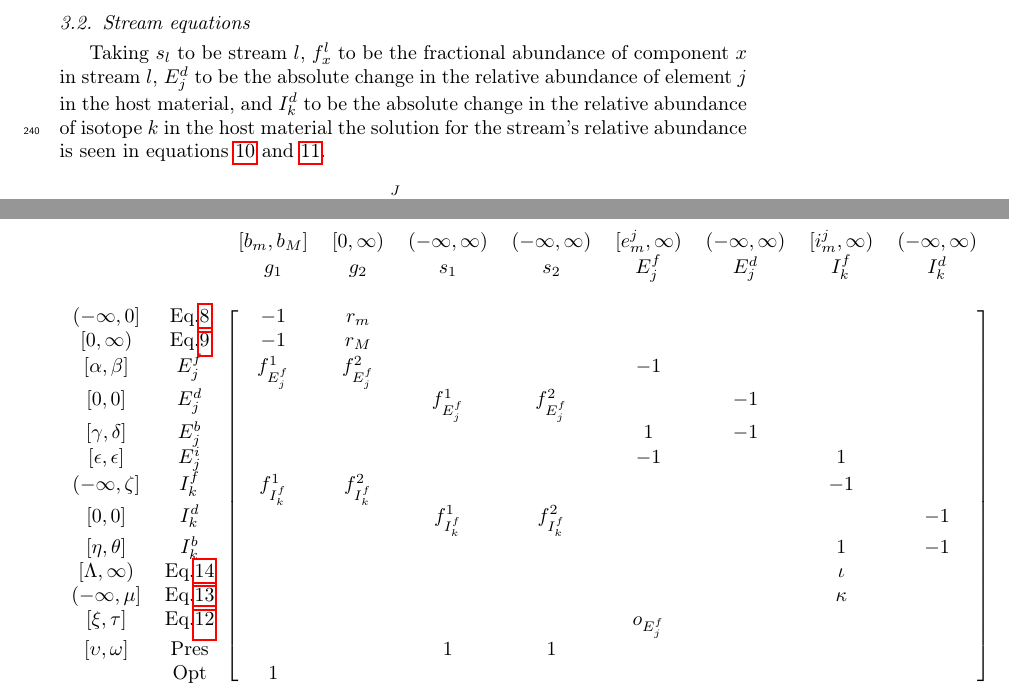
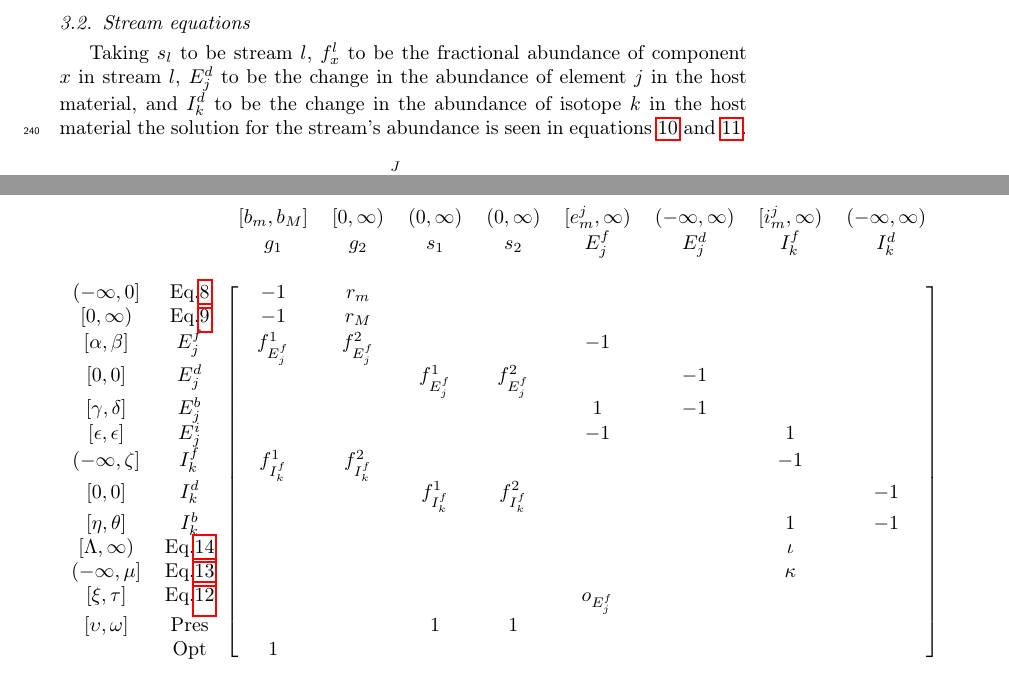
Before and after one commit to ddwooten/1_Paper, a LaTeX paper (Wooten_Fratoni_Towards_Optimization_of_Material_Flows_in_Molten_Salt_Reactors.tex): two parts of pages 8 and 11 of 15, joined at a grey line, cut so that both start at the same text. Compiled offline with pdfLaTeX.

Commit message:
Fixed stream bounds

```diff
--- a/Wooten_Fratoni_Towards_Optimization_of_Material_Flows_in_Molten_Salt_Reactors.tex
+++ b/Wooten_Fratoni_Towards_Optimization_of_Material_Flows_in_Molten_Salt_Reactors.tex
@@ -453,10 +453,10 @@ seen in equations \ref{eq:rto_min} and \ref{eq:rto_max}.
 
 \subsection{Stream equations} \label{ssec:stream_eq}
 Taking $s_{l}$ to be stream $l$, $f_{x}^{l}$ to be the fractional abundance
-of component $x$ in stream $l$, $E_{j}^{d}$ to be the absolute change in the
-relative abundance of element $j$ in the host material, and $I_{k}^{d}$ to be
-the absolute change in the relative abundance of isotope $k$ in the host
-material the solution for the stream's relative abundance is seen in equations
+of component $x$ in stream $l$, $E_{j}^{d}$ to be the change in the
+abundance of element $j$ in the host material, and $I_{k}^{d}$ to be
+the change in the abundance of isotope $k$ in the host
+material the solution for the stream's abundance is seen in equations
 \ref{eq:stream_eq_ele} and \ref{eq:stream_eq_iso}.
 
 \begin{equation}
@@ -611,7 +611,7 @@ specific isotopes, and many others.
         \centering
         \begin{blockarray}{cccccccccc}
                                &                   & [b_{m},b_{M}]     &
-            [0, \infty)        & (-\infty,\infty)  & (-\infty,\infty)  &
+            [0, \infty)        & (0,\infty)        & (0,\infty)  &
             [e_{m}^{j}, \infty)& (-\infty,\infty)  & [i_{m}^{j},\infty)&
             (-\infty,\infty)  \\
                                &                   & g_{1}             &
```
